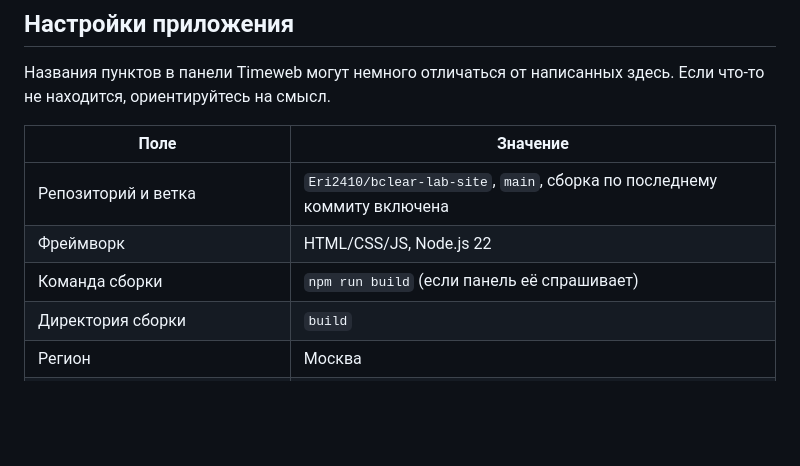
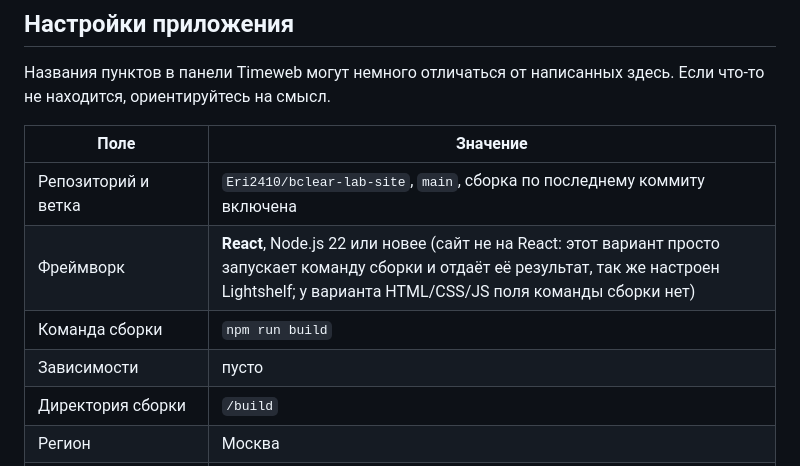
Before and after one commit to Eri2410/bclear-lab-site, a Markdown page: DEPLOY.md, the part around the change. Rendered like a GitHub page; blank space fills up the shorter version.

Commit message:
DEPLOY: фреймворк React в панели Timeweb, как у Lightshelf
Co-Authored-By: Claude Opus 5 (1M context) <noreply@anthropic.com>

```diff
--- a/DEPLOY.md
+++ b/DEPLOY.md
@@ -19,9 +19,10 @@
 | Поле | Значение |
 |---|---|
 | Репозиторий и ветка | `Eri2410/bclear-lab-site`, `main`, сборка по последнему коммиту включена |
-| Фреймворк | HTML/CSS/JS, Node.js 22 |
-| Команда сборки | `npm run build` (если панель её спрашивает) |
-| Директория сборки | `build` |
+| Фреймворк | **React**, Node.js 22 или новее (сайт не на React: этот вариант просто запускает команду сборки и отдаёт её результат, так же настроен Lightshelf; у варианта HTML/CSS/JS поля команды сборки нет) |
+| Команда сборки | `npm run build` |
+| Зависимости | пусто |
+| Директория сборки | `/build` |
 | Регион | Москва |
 | SPA Fallback (настройки веб-сервера) | **выключен** |
 
```
